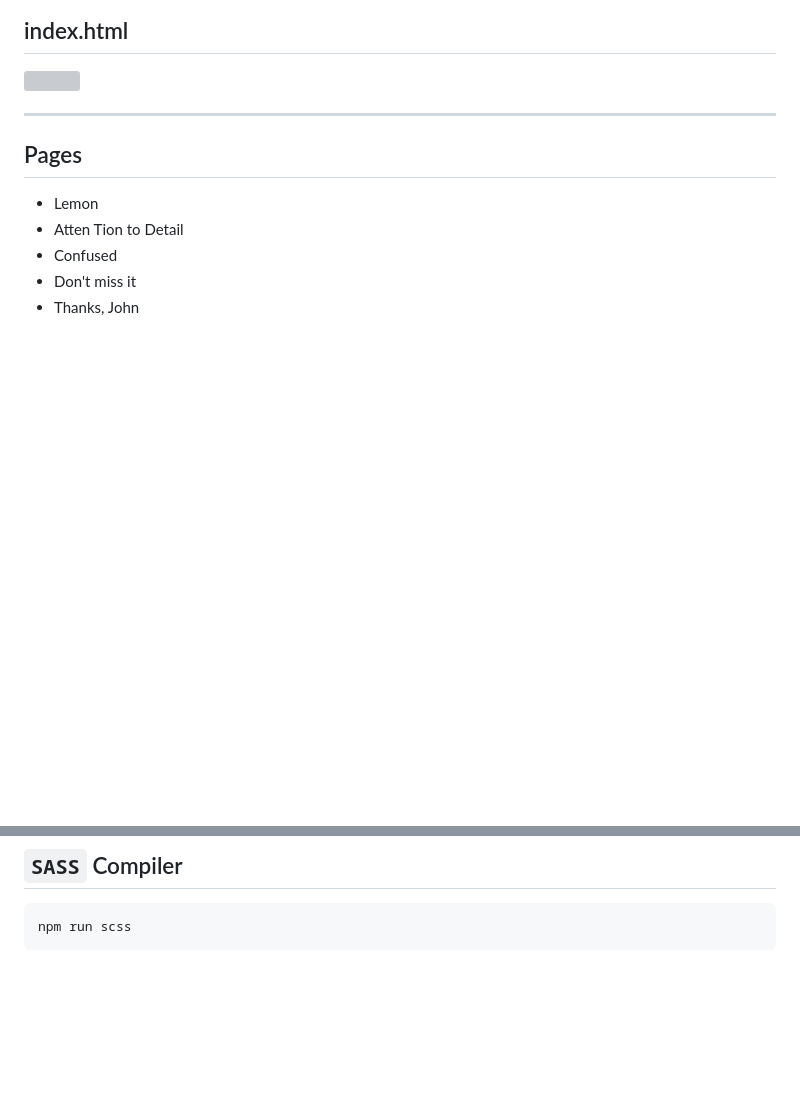
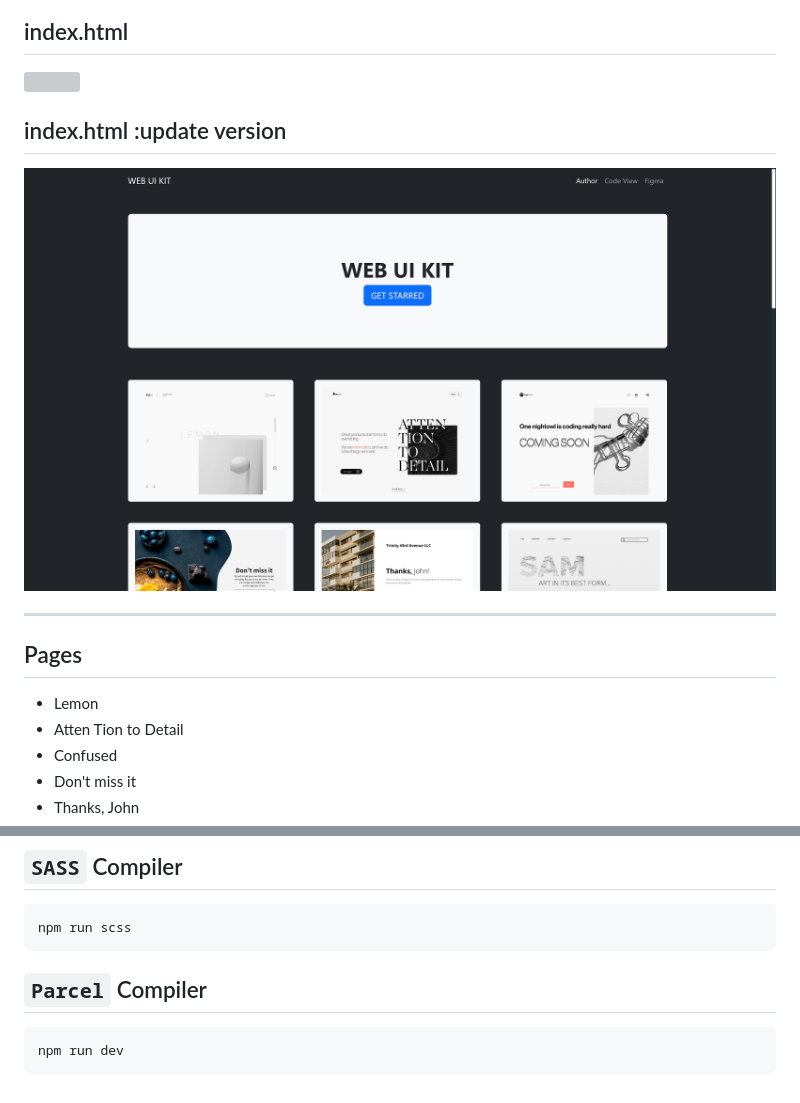
Before and after one commit to jasurhaydarovcode/Web-UI-screens, a Markdown page: ReadMe.md, 2 parts joined by grey strips. Drawn GitHub-style; pictures changed too: .github/main-2.png (added); blank space fills up the shorter version; grey boxes are pictures that could not be loaded.

````diff
--- a/ReadMe.md
+++ b/ReadMe.md
@@ -8,6 +8,9 @@
 
 ## index.html
 <img src="./.github/main.png">
+
+## index.html :update version
+<img src="./.github/main-2.png">
 
 ---
 
@@ -51,3 +54,8 @@ npm run pug
 ```bash
 npm run scss
 ```
+
+## `Parcel` Compiler
+```bash
+npm run dev
+```
````
